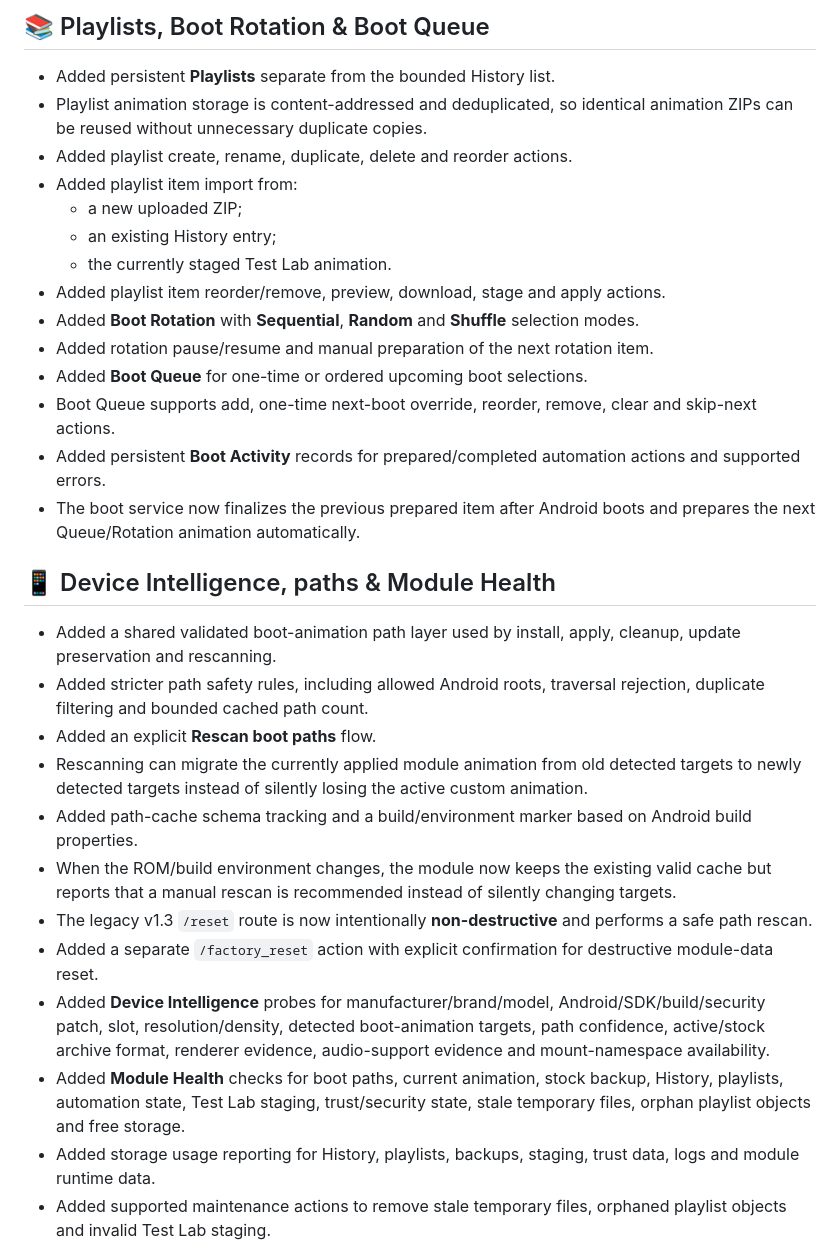
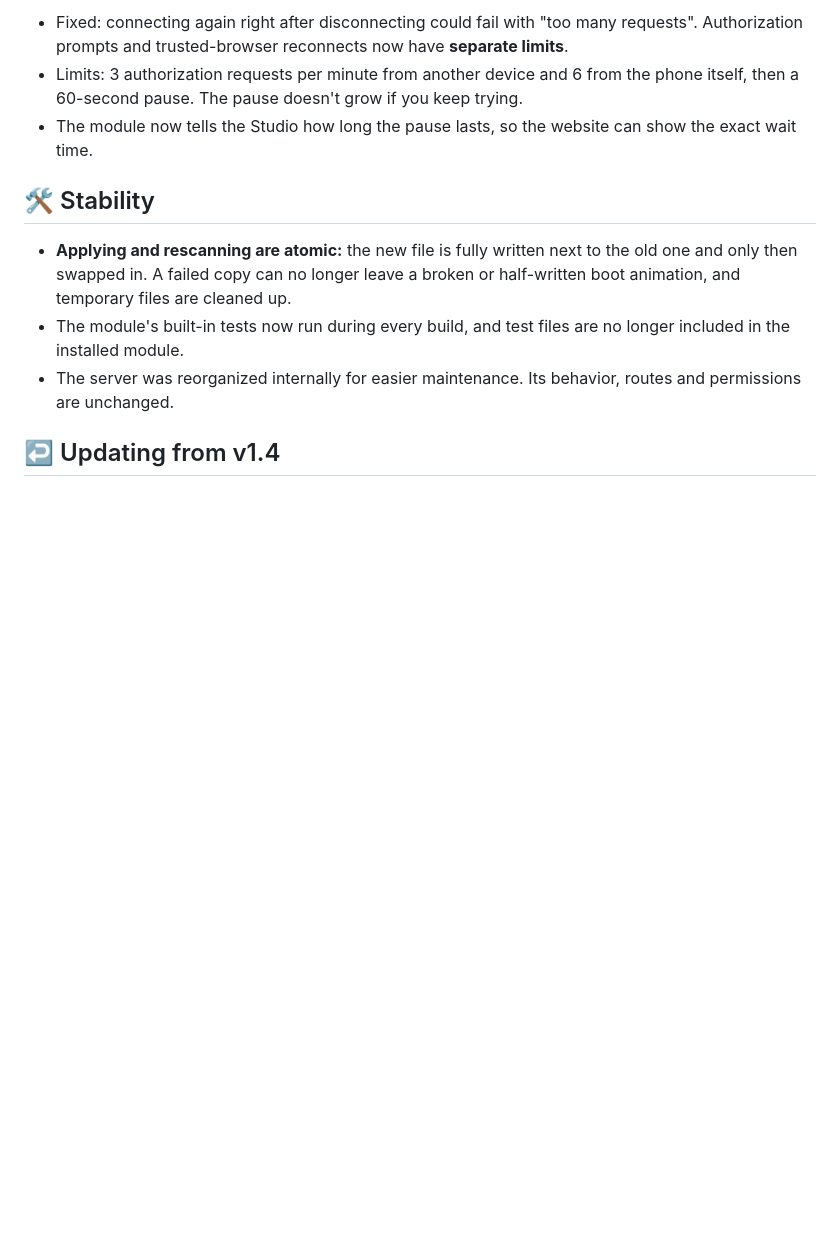
Before and after one commit to lumii55/boot_studio_module, a Markdown page: changelog.md, the part around one of its changes. GitHub-like rendering; blank space fills up the shorter version.

```diff
--- a/changelog.md
+++ b/changelog.md
@@ -50,33 +50,19 @@
 
-## 📚 Playlists, Boot Rotation & Boot Queue
+- Fixed: connecting again right after disconnecting could fail with "too many requests". Authorization prompts
+  and trusted-browser reconnects now have **separate limits**.
+- Limits: 3 authorization requests per minute from another device and 6 from the phone itself, then a 60-second
+  pause. The pause doesn't grow if you keep trying.
+- The module now tells the Studio how long the pause lasts, so the website can show the exact wait time.
 
-- Added persistent **Playlists** separate from the bounded History list.
-- Playlist animation storage is content-addressed and deduplicated, so identical animation ZIPs can be reused without unnecessary duplicate copies.
-- Added playlist create, rename, duplicate, delete and reorder actions.
-- Added playlist item import from:
-  - a new uploaded ZIP;
-  - an existing History entry;
-  - the currently staged Test Lab animation.
-- Added playlist item reorder/remove, preview, download, stage and apply actions.
-- Added **Boot Rotation** with **Sequential**, **Random** and **Shuffle** selection modes.
-- Added rotation pause/resume and manual preparation of the next rotation item.
-- Added **Boot Queue** for one-time or ordered upcoming boot selections.
-- Boot Queue supports add, one-time next-boot override, reorder, remove, clear and skip-next actions.
-- Added persistent **Boot Activity** records for prepared/completed automation actions and supported errors.
-- The boot service now finalizes the previous prepared item after Android boots and prepares the next Queue/Rotation animation automatically.
+## 🛠️ Stability
 
-## 📱 Device Intelligence, paths & Module Health
+- **Applying and rescanning are atomic:** the new file is fully written next to the old one and only
+  then swapped in. A failed copy can no longer leave a broken or half-written boot animation, and temporary files
+  are cleaned up.
+- The module's built-in tests now run during every build, and test files are no longer included in the
+  installed module.
+- The server was reorganized internally for easier maintenance. Its behavior, routes and permissions are
+  unchanged.
 
-- Added a shared validated boot-animation path layer used by install, apply, cleanup, update preservation and rescanning.
-- Added stricter path safety rules, including allowed Android roots, traversal rejection, duplicate filtering and bounded cached path count.
-- Added an explicit **Rescan boot paths** flow.
-- Rescanning can migrate the currently applied module animation from old detected targets to newly detected targets instead of silently losing the active custom animation.
-- Added path-cache schema tracking and a build/environment marker based on Android build properties.
-- When the ROM/build environment changes, the module now keeps the existing valid cache but reports that a manual rescan is recommended instead of silently changing targets.
-- The legacy v1.3 `/reset` route is now intentionally **non-destructive** and performs a safe path rescan.
-- Added a separate `/factory_reset` action with explicit confirmation for destructive module-data reset.
-- Added **Device Intelligence** probes for manufacturer/brand/model, Android/SDK/build/security patch, slot, resolution/density, detected boot-animation targets, path confidence, active/stock archive format, renderer evidence, audio-support evidence and mount-namespace availability.
-- Added **Module Health** checks for boot paths, current animation, stock backup, History, playlists, automation state, Test Lab staging, trust/security state, stale temporary files, orphan playlist objects and free storage.
-- Added storage usage reporting for History, playlists, backups, staging, trust data, logs and module runtime data.
-- Added supported maintenance actions to remove stale temporary files, orphaned playlist objects and invalid Test Lab staging.
+## ↩️ Updating from v1.4
 
```
Also changed, not shown: other parts of changelog.md (+50 -85 lines).
